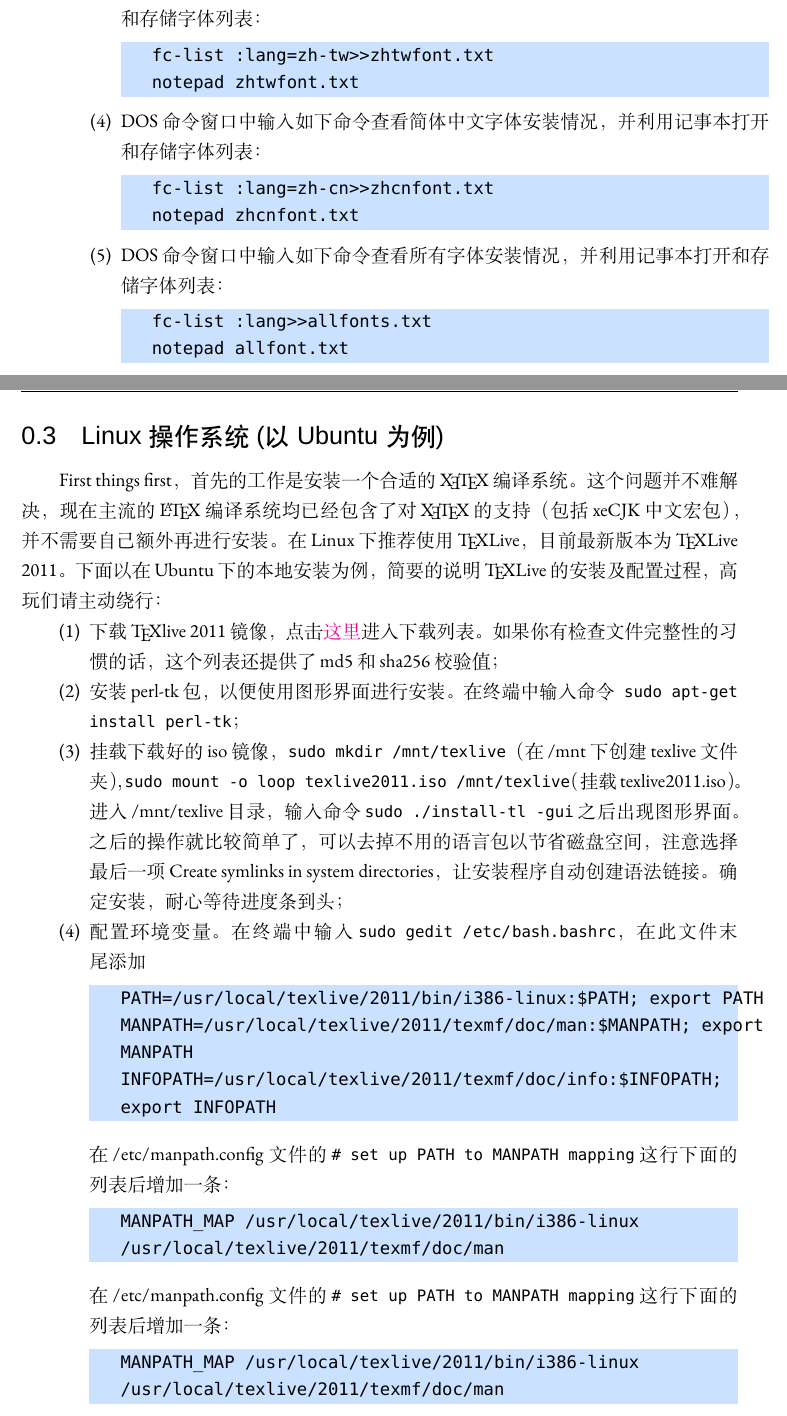
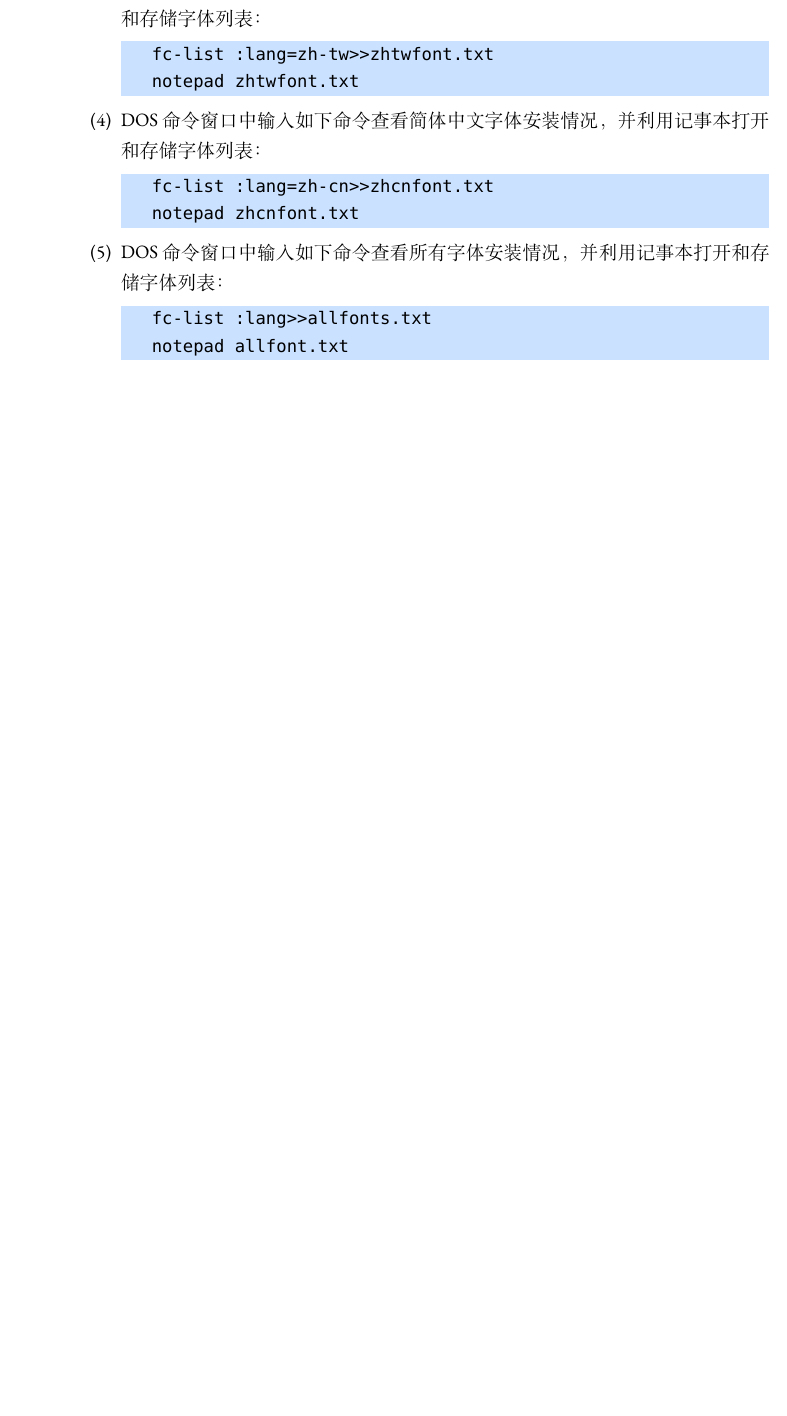
Before and after one commit to maliang7653/NEUPhDThesis, a LaTeX thesis (main.tex, which reads body/chap00.tex): two parts of pages 16 and 17 of 57 before the commit and part of page 16 of 55 after it, the two joined at a grey line, cut so that both start at the same text, the shorter picture padded with empty space. Compiled offline with XeLaTeX; a missing font is replaced by an installed copy or a similar font.

Commit message:
Add files via upload

```diff
--- a/body/chap00.tex
+++ b/body/chap00.tex
@@ -101,51 +101,3 @@ Bib\TeX{}和Bib\LaTeX{} 这两种文献索引编译方式并没有什么本质
 		notepad allfont.txt
 	\end{lstlisting}
 \end{enumerate}
-\section{Linux操作系统(以Ubuntu为例)}
-First things first，首先的工作是安装一个合适的\XeTeX{}编译系统。这个问题
-并不难解决，现在主流的\LaTeX{}编译系统均已经包含了对\XeTeX{}的支持（包
-括xeCJK中文宏包），并不需要自己额外再进行安装。在Linux下推荐使
-用\TeX{}Live，目前最新版本为\TeX{}Live 2011。下面以在Ubuntu下的本地安装为
-例，简要的说明\TeX{}Live的安装及配置过程，高玩们请主动绕行：
-\begin{enumerate}
-\item 下载\TeX{}live 2011镜像，点
-  击\href{http://ftp.ctex.org/mirrors/CTAN/systems/texlive/Images/}{这里}进
-  入下载列表。如果你有检查文件完整性的习惯的话，这个列表还提供
-  了md5和sha256校验值；
-\item 安装perl-tk包，以便使用图形界面进行安装。在终端中输入命
-  令\texttt{\footnotesize sudo apt-get install perl-tk}；
-\item 挂载下载好的iso镜像，\texttt{\footnotesize sudo mkdir
-    /mnt/texlive}（在~{/mnt}~下创建texlive文件夹
-  ），\texttt{\footnotesize sudo mount -o loop texlive2011.iso
-    /mnt/texlive}（挂载texlive2011.iso）。进入~/mnt/texlive~目录，输入命
-  令~\texttt{\footnotesize sudo ./install-tl -gui}~之后出现图形界面。之后
-  的操作就比较简单了，可以去掉不用的语言包以节省磁盘空间，注意选择最后一
-  项Create symlinks in system directories，让安装程序自动创建语法链接。确
-  定安装，耐心等待进度条到头；
-\item 配置环境变量。在终端中输入~\texttt{\footnotesize sudo gedit
-    /etc/bash.bashrc}，在此文件末尾添加
-  \begin{lstlisting}
-    PATH=/usr/local/texlive/2011/bin/i386-linux:$PATH; export PATH
-    MANPATH=/usr/local/texlive/2011/texmf/doc/man:$MANPATH; export
-    MANPATH
-    INFOPATH=/usr/local/texlive/2011/texmf/doc/info:$INFOPATH;
-    export INFOPATH
-  \end{lstlisting}
-  % $
-  在~{/etc/manpath.config}~文件的~\texttt{\footnotesize\# set up PATH to
-    MANPATH mapping}~这行下面的列表后增加一条：
-  \begin{lstlisting}
-    MANPATH_MAP /usr/local/texlive/2011/bin/i386-linux
-    /usr/local/texlive/2011/texmf/doc/man
-  \end{lstlisting}
-  在~{/etc/manpath.config}~文件的~\texttt{\footnotesize\# set up PATH to
-    MANPATH mapping}~这行下面的列表后增加一条：
-  \begin{lstlisting}
-    MANPATH_MAP /usr/local/texlive/2011/bin/i386-linux
-    /usr/local/texlive/2011/texmf/doc/man
-  \end{lstlisting}
-\end{enumerate}
-
-至此安装过程结束\footnote{\kai 注：Ubuntu操作系统下的配置和编译为原大工的测试，本人没有用过Linux系统，因此本节内容的测试是否能在\TeX{}Live2016下通过需要使用Ubuntu系统的兄弟自行确认。}。
-
-选用Adobe的中文字体。安装及配置过程如下：
```
Also changed, not shown: body/chap00.tex (138 more changed lines).
